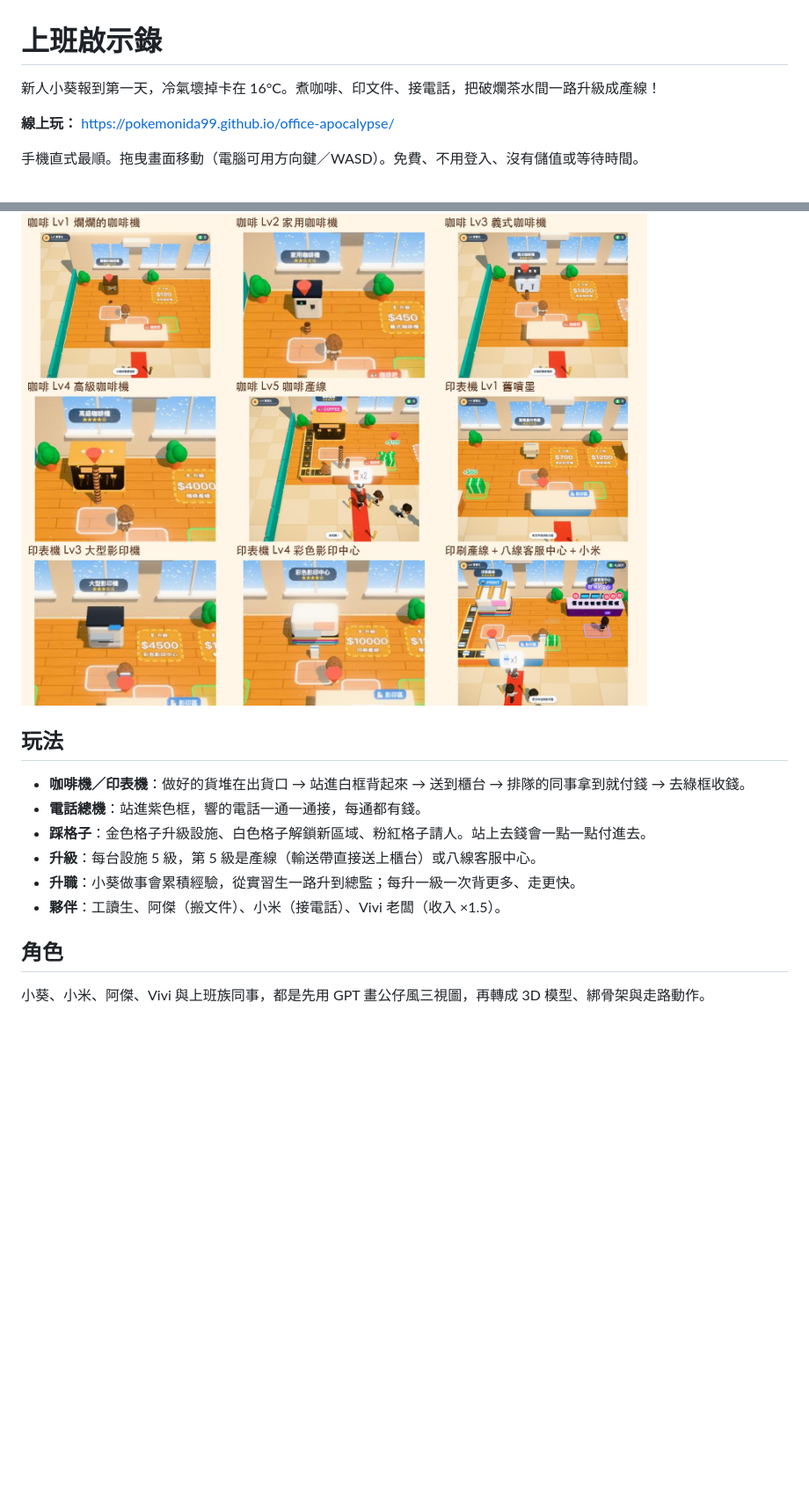
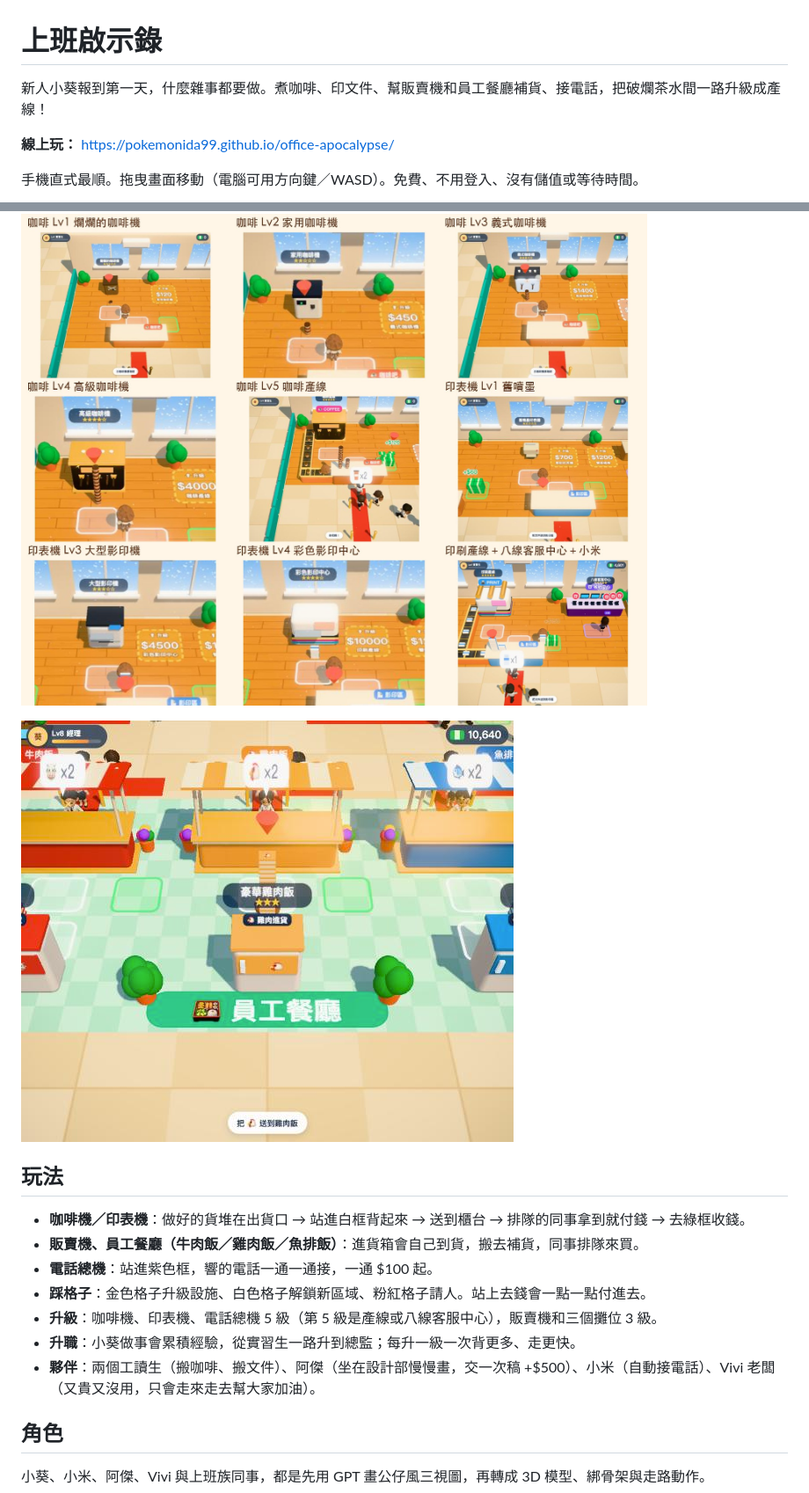
Before and after one commit to pokemonida99/office-apocalypse, a Markdown page: README.md, 2 parts joined by grey strips. Shown at 88% size. Rendered like a GitHub page; pictures changed too: design/v0.3_員工餐廳.jpg (added); blank space fills up the shorter version.

```diff
--- a/README.md
+++ b/README.md
@@ -1,6 +1,6 @@
 # 上班啟示錄
 
-新人小葵報到第一天，冷氣壞掉卡在 16°C。煮咖啡、印文件、接電話，把破爛茶水間一路升級成產線！
+新人小葵報到第一天，什麼雜事都要做。煮咖啡、印文件、幫販賣機和員工餐廳補貨、接電話，把破爛茶水間一路升級成產線！
 
 **線上玩：** https://pokemonida99.github.io/office-apocalypse/
 
@@ -8,14 +8,17 @@
 
 ![升級總覽](design/v0.2_升級總覽.jpg)
 
+![員工餐廳](design/v0.3_員工餐廳.jpg)
+
 ## 玩法
 
 - **咖啡機／印表機**：做好的貨堆在出貨口 → 站進白框背起來 → 送到櫃台 → 排隊的同事拿到就付錢 → 去綠框收錢。
-- **電話總機**：站進紫色框，響的電話一通一通接，每通都有錢。
+- **販賣機、員工餐廳（牛肉飯／雞肉飯／魚排飯）**：進貨箱會自己到貨，搬去補貨，同事排隊來買。
+- **電話總機**：站進紫色框，響的電話一通一通接，一通 $100 起。
 - **踩格子**：金色格子升級設施、白色格子解鎖新區域、粉紅格子請人。站上去錢會一點一點付進去。
-- **升級**：每台設施 5 級，第 5 級是產線（輸送帶直接送上櫃台）或八線客服中心。
+- **升級**：咖啡機、印表機、電話總機 5 級（第 5 級是產線或八線客服中心），販賣機和三個攤位 3 級。
 - **升職**：小葵做事會累積經驗，從實習生一路升到總監；每升一級一次背更多、走更快。
-- **夥伴**：工讀生、阿傑（搬文件）、小米（接電話）、Vivi 老闆（收入 ×1.5）。
+- **夥伴**：兩個工讀生（搬咖啡、搬文件）、阿傑（坐在設計部慢慢畫，交一次稿 +$500）、小米（自動接電話）、Vivi 老闆（又貴又沒用，只會走來走去幫大家加油）。
 
 ## 角色
 
```
Also changed, not shown: other parts of README.md (+1 -1 lines), design/v0.3_設計部與老闆.jpg (added), design/v0.3_販賣機.jpg (added), 5 other files.
